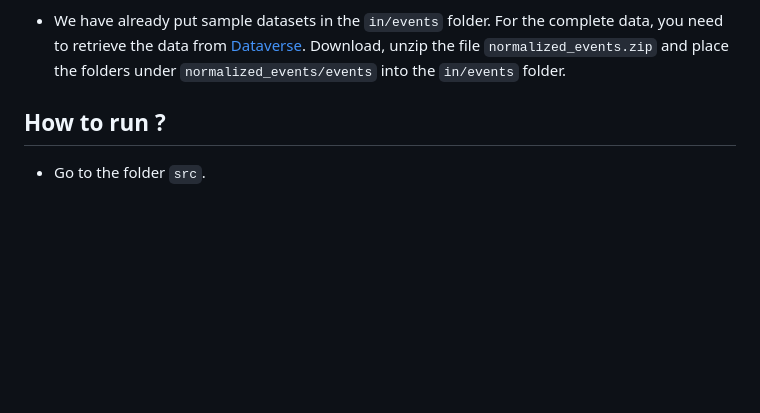
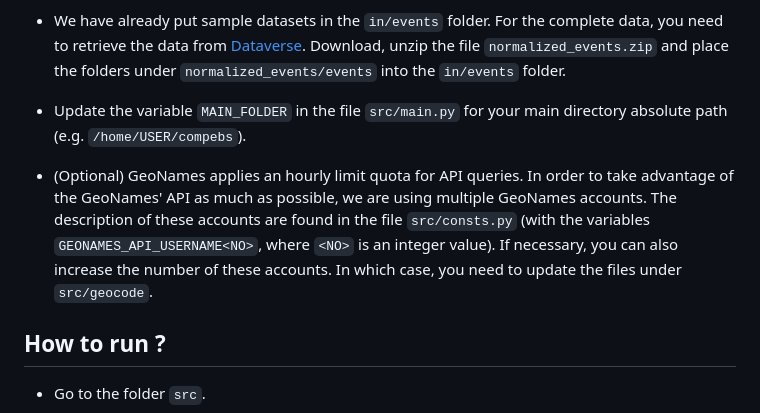
Before and after one commit to arinik9/compebs, a Markdown page: README.md, the part around the change. Rendered like a GitHub page; blank space fills up the shorter version.

```diff
--- a/README.md
+++ b/README.md
@@ -75,6 +75,10 @@ We illustrate the usefulness of the proposed methods with an Avian Influenza dat
 
 * We have already put sample datasets in the `in/events` folder. For the complete data, you need to retrieve the data from [Dataverse](https://entrepot.recherche.data.gouv.fr/dataset.xhtml?persistentId=doi:10.57745/Y3XROX). Download, unzip the file `normalized_events.zip` and place the folders under `normalized_events/events` into the `in/events` folder.
 
+* Update the variable `MAIN_FOLDER` in the file `src/main.py` for your main directory absolute path (e.g. `/home/USER/compebs`).
+
+* (Optional) GeoNames applies an hourly limit quota for API queries. In order to take advantage of the GeoNames' API as much as possible, we are using multiple GeoNames accounts. The description of these accounts are found in the file `src/consts.py` (with the variables `GEONAMES_API_USERNAME<NO>`, where `<NO>` is an integer value). If necessary, you can also increase the number of these accounts. In which case, you need to update the files under `src/geocode`.
+
 
 
 ## How to run ?
```
